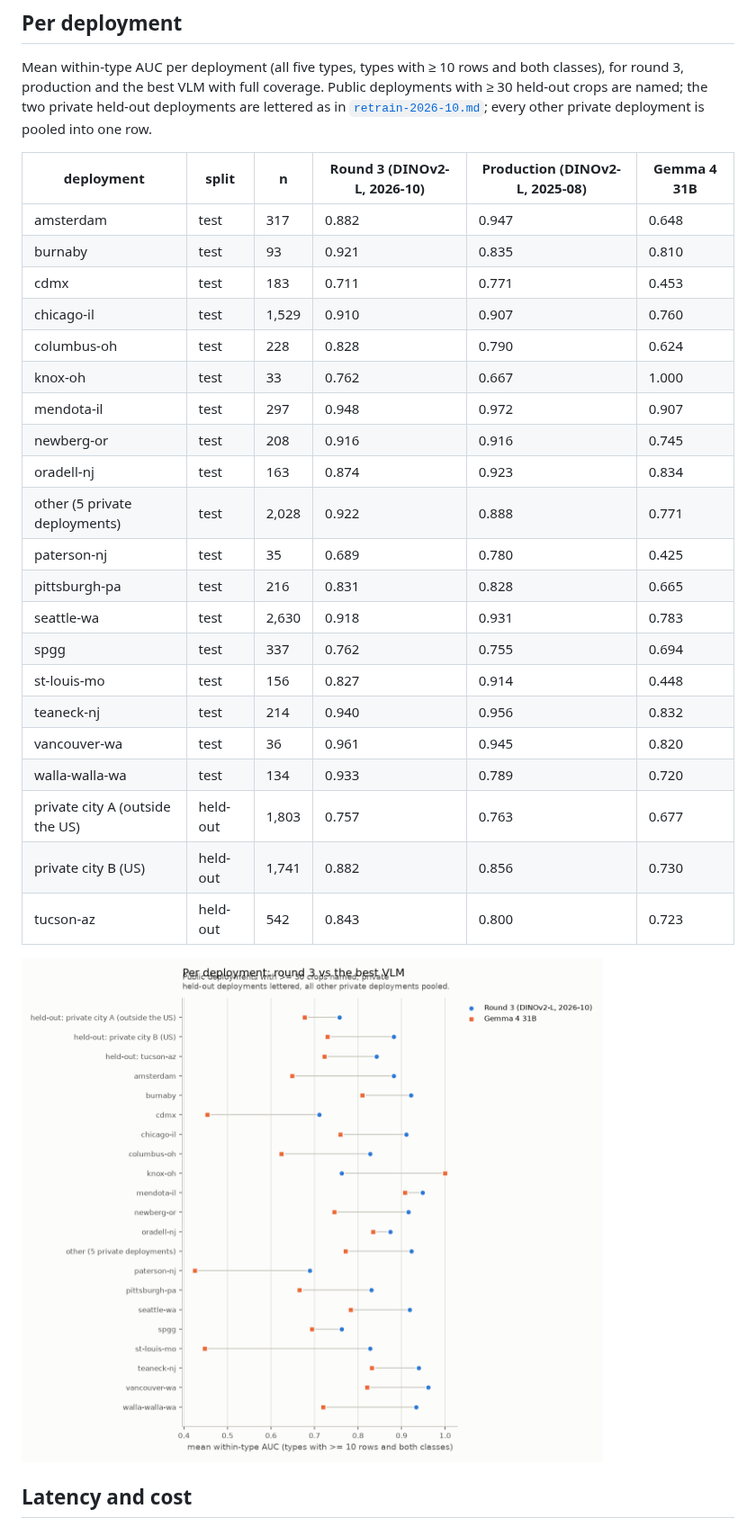
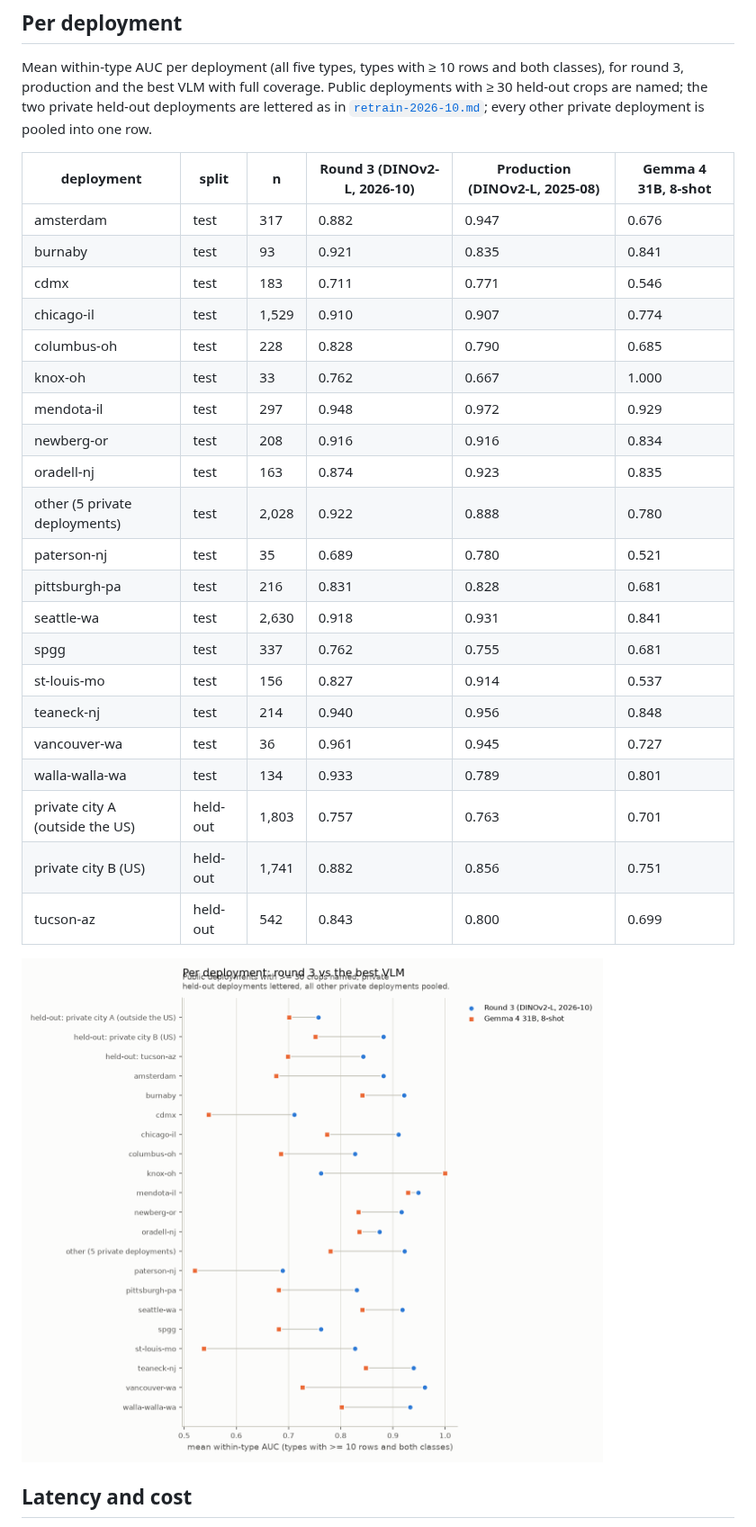
Before and after one commit to ProjectSidewalk/sidewalk-validator-ai, a Markdown page: docs/vlm-scoreboard.md, the part around one of its changes. Shown at 90% size. GitHub-like rendering; pictures changed too: docs/vlm-scoreboard/per_deployment.png.

```diff
--- a/docs/vlm-scoreboard.md
+++ b/docs/vlm-scoreboard.md
@@ -243,29 +255,29 @@ deployment is pooled into one row.
 
 <!-- BEGIN GENERATED: per_deployment (analysis/vlm_scoreboard.py) -->
 
-| deployment | split | n | Round 3 (DINOv2-L, 2026-10) | Production (DINOv2-L, 2025-08) | Gemma 4 31B |
+| deployment | split | n | Round 3 (DINOv2-L, 2026-10) | Production (DINOv2-L, 2025-08) | Gemma 4 31B, 8-shot |
 |---|---|---|---|---|---|
-| amsterdam | test | 317 | 0.882 | 0.947 | 0.648 |
-| burnaby | test | 93 | 0.921 | 0.835 | 0.810 |
-| cdmx | test | 183 | 0.711 | 0.771 | 0.453 |
-| chicago-il | test | 1,529 | 0.910 | 0.907 | 0.760 |
-| columbus-oh | test | 228 | 0.828 | 0.790 | 0.624 |
+| amsterdam | test | 317 | 0.882 | 0.947 | 0.676 |
+| burnaby | test | 93 | 0.921 | 0.835 | 0.841 |
+| cdmx | test | 183 | 0.711 | 0.771 | 0.546 |
+| chicago-il | test | 1,529 | 0.910 | 0.907 | 0.774 |
+| columbus-oh | test | 228 | 0.828 | 0.790 | 0.685 |
 | knox-oh | test | 33 | 0.762 | 0.667 | 1.000 |
-| mendota-il | test | 297 | 0.948 | 0.972 | 0.907 |
-| newberg-or | test | 208 | 0.916 | 0.916 | 0.745 |
-| oradell-nj | test | 163 | 0.874 | 0.923 | 0.834 |
-| other (5 private deployments) | test | 2,028 | 0.922 | 0.888 | 0.771 |
-| paterson-nj | test | 35 | 0.689 | 0.780 | 0.425 |
-| pittsburgh-pa | test | 216 | 0.831 | 0.828 | 0.665 |
-| seattle-wa | test | 2,630 | 0.918 | 0.931 | 0.783 |
-| spgg | test | 337 | 0.762 | 0.755 | 0.694 |
-| st-louis-mo | test | 156 | 0.827 | 0.914 | 0.448 |
-| teaneck-nj | test | 214 | 0.940 | 0.956 | 0.832 |
-| vancouver-wa | test | 36 | 0.961 | 0.945 | 0.820 |
-| walla-walla-wa | test | 134 | 0.933 | 0.789 | 0.720 |
-| private city A (outside the US) | held-out | 1,803 | 0.757 | 0.763 | 0.677 |
-| private city B (US) | held-out | 1,741 | 0.882 | 0.856 | 0.730 |
-| tucson-az | held-out | 542 | 0.843 | 0.800 | 0.723 |
+| mendota-il | test | 297 | 0.948 | 0.972 | 0.929 |
+| newberg-or | test | 208 | 0.916 | 0.916 | 0.834 |
+| oradell-nj | test | 163 | 0.874 | 0.923 | 0.835 |
+| other (5 private deployments) | test | 2,028 | 0.922 | 0.888 | 0.780 |
+| paterson-nj | test | 35 | 0.689 | 0.780 | 0.521 |
+| pittsburgh-pa | test | 216 | 0.831 | 0.828 | 0.681 |
+| seattle-wa | test | 2,630 | 0.918 | 0.931 | 0.841 |
+| spgg | test | 337 | 0.762 | 0.755 | 0.681 |
+| st-louis-mo | test | 156 | 0.827 | 0.914 | 0.537 |
+| teaneck-nj | test | 214 | 0.940 | 0.956 | 0.848 |
+| vancouver-wa | test | 36 | 0.961 | 0.945 | 0.727 |
+| walla-walla-wa | test | 134 | 0.933 | 0.789 | 0.801 |
+| private city A (outside the US) | held-out | 1,803 | 0.757 | 0.763 | 0.701 |
+| private city B (US) | held-out | 1,741 | 0.882 | 0.856 | 0.751 |
+| tucson-az | held-out | 542 | 0.843 | 0.800 | 0.699 |
 
 <!-- END GENERATED: per_deployment -->
 
```
Also changed, not shown: other parts of docs/vlm-scoreboard.md (+66 -45 lines), docs/vlm-scoreboard/by_type.png, docs/vlm-scoreboard/latency.png, docs/vlm-scoreboard/leaderboard.png, docs/vlm-scoreboard/roc.png, 7 other files.
